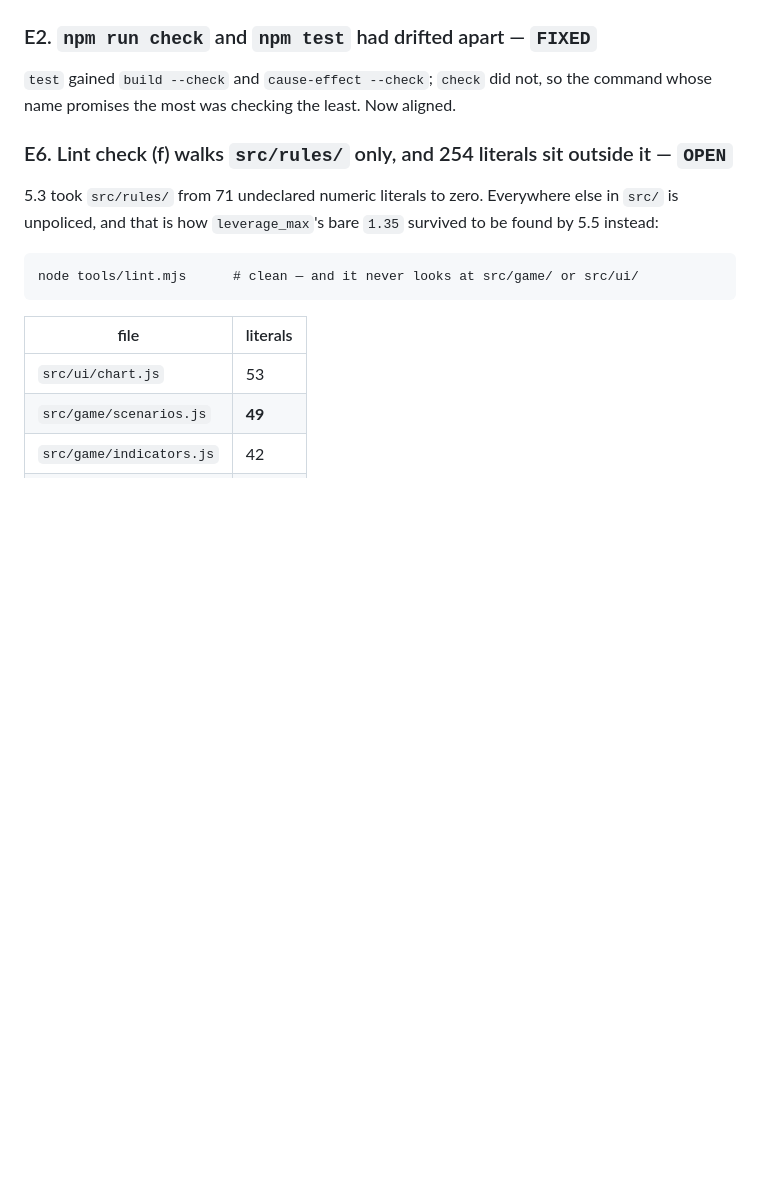
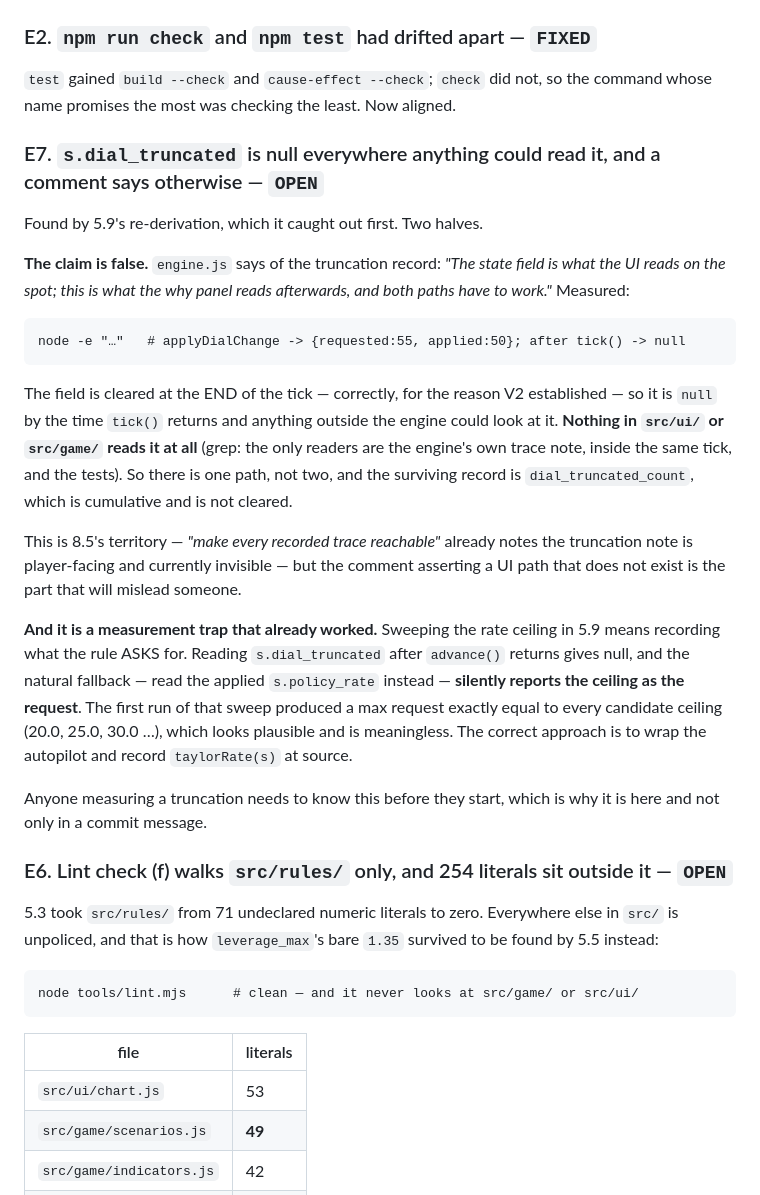
Before and after one commit to zchristensen01/Crash, a Markdown page: open_items.md, the part around the change. Rendered like a GitHub page; blank space fills up the shorter version.

Commit message:
open_items E7: s.dial_truncated is null everywhere anything could read it
Found by 5.9's re-derivation, which it caught out first. Two halves.

THE CLAIM IS FALSE. engine.js says of the truncation record: "The state field
is what the UI reads on the spot; this is what the why panel reads afterwards,
and both paths have to work." Measured: applyDialChange leaves
{requested:55, applied:50}, and after tick() returns it is null. The field is
cleared at the END of the tick — correctly, for the reason V2 established — so
it is gone by the time anything outside the engine could look. Nothing in
src/ui/ or src/game/ reads it at all; the only readers are the engine's own
trace note, inside the same tick, and the tests. One path, not two. The
surviving record is dial_truncated_count, which is cumulative and not cleared.

This is 8.5's territory — "make every recorded trace reachable" already notes
the truncation note is player-facing and currently invisible — but a comment
asserting a UI path that does not exist is the part that misleads.

AND IT IS A MEASUREMENT TRAP THAT ALREADY WORKED. Sweeping the rate ceiling
means recording what the rule ASKS for. Reading s.dial_truncated after
advance() returns gives null, and the natural fallback — read the applied
s.policy_rate — silently reports the ceiling as the request. The first run of
5.9's sweep produced a max request exactly equal to every candidate ceiling
(20.0, 25.0, 30.0, 35.0, 40.0), which looks entirely plausible and means
nothing. The correct approach is to wrap the autopilot and record taylorRate(s)
at source.

Recorded here rather than only in 5.9's commit message because anyone measuring
a truncation needs it before they start. Tracked as 5.15.

Co-Authored-By: Claude Opus 5 (1M context) <noreply@anthropic.com>

````diff
--- a/open_items.md
+++ b/open_items.md
@@ -634,6 +634,39 @@ were taken on a tree with this hazard live.
 `test` gained `build --check` and `cause-effect --check`; `check` did not, so
 the command whose name promises the most was checking the least. Now aligned.
 
+### E7. `s.dial_truncated` is null everywhere anything could read it, and a comment says otherwise — `OPEN`
+Found by 5.9's re-derivation, which it caught out first. Two halves.
+
+**The claim is false.** `engine.js` says of the truncation record: *"The state
+field is what the UI reads on the spot; this is what the why panel reads
+afterwards, and both paths have to work."* Measured:
+
+```
+node -e "…"   # applyDialChange -> {requested:55, applied:50}; after tick() -> null
+```
+
+The field is cleared at the END of the tick — correctly, for the reason V2
+established — so it is `null` by the time `tick()` returns and anything outside
+the engine could look at it. **Nothing in `src/ui/` or `src/game/` reads it at
+all** (grep: the only readers are the engine's own trace note, inside the same
+tick, and the tests). So there is one path, not two, and the surviving record
+is `dial_truncated_count`, which is cumulative and is not cleared.
+
+This is 8.5's territory — *"make every recorded trace reachable"* already notes
+the truncation note is player-facing and currently invisible — but the comment
+asserting a UI path that does not exist is the part that will mislead someone.
+
+**And it is a measurement trap that already worked.** Sweeping the rate ceiling
+in 5.9 means recording what the rule ASKS for. Reading `s.dial_truncated` after
+`advance()` returns gives null, and the natural fallback — read the applied
+`s.policy_rate` instead — **silently reports the ceiling as the request**. The
+first run of that sweep produced a max request exactly equal to every candidate
+ceiling (20.0, 25.0, 30.0 …), which looks plausible and is meaningless. The
+correct approach is to wrap the autopilot and record `taylorRate(s)` at source.
+
+Anyone measuring a truncation needs to know this before they start, which is
+why it is here and not only in a commit message.
+
 ### E6. Lint check (f) walks `src/rules/` only, and 254 literals sit outside it — `OPEN`
 5.3 took `src/rules/` from 71 undeclared numeric literals to zero. Everywhere
 else in `src/` is unpoliced, and that is how `leverage_max`'s bare `1.35`
````
Also changed, not shown: TASKS.md (+15 -1 lines).
